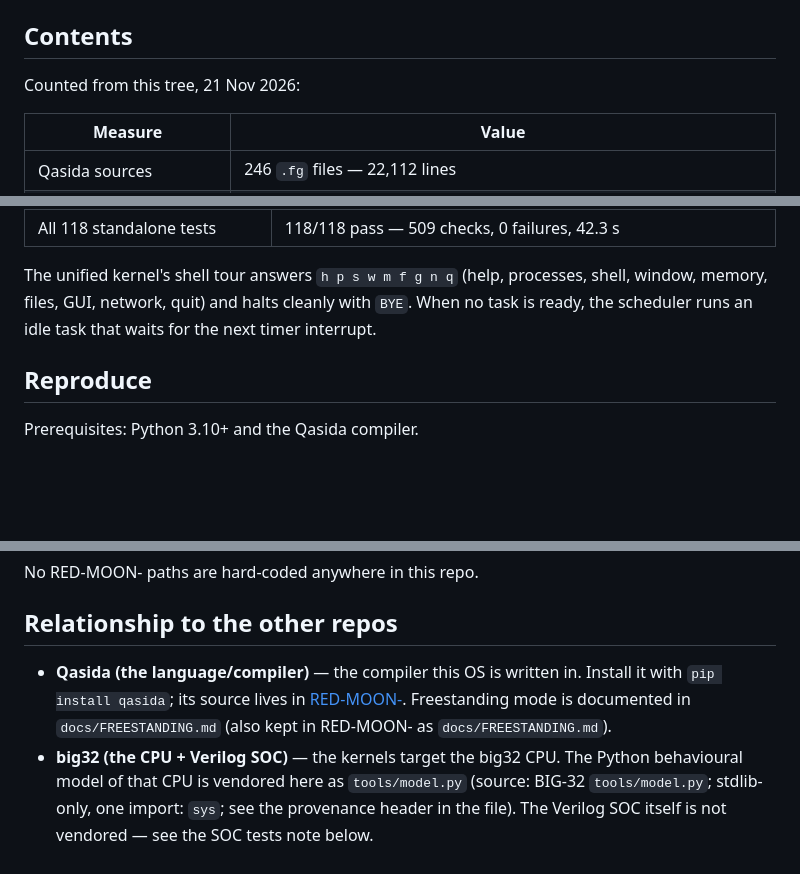
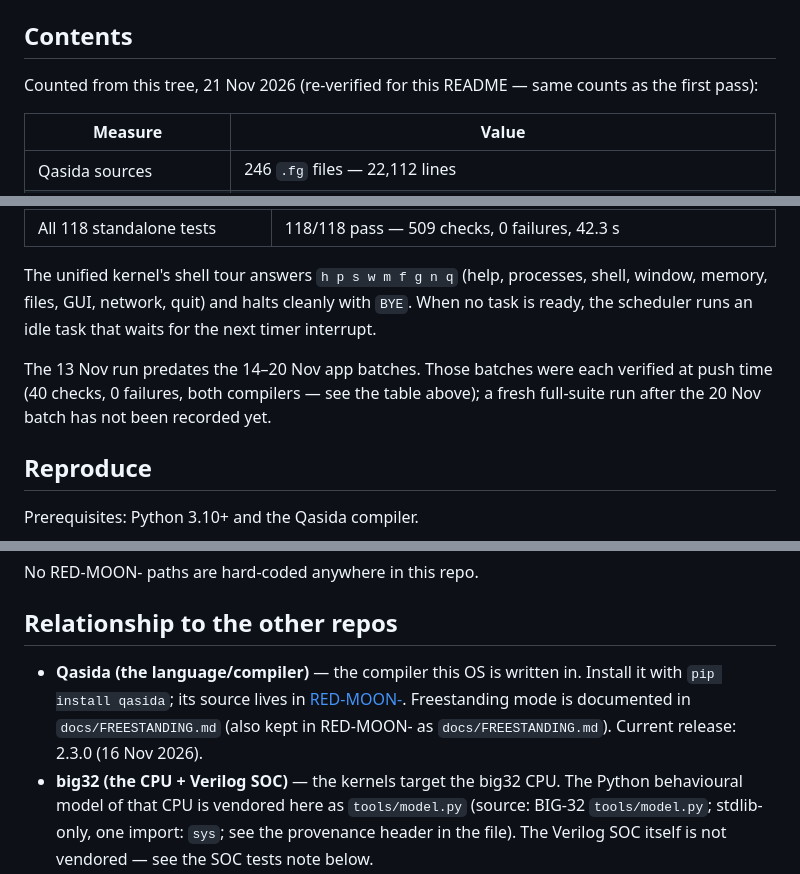
Before and after one commit to themythofsisyphusjayant/MOON-OS, a Markdown page: README.md, 3 parts joined by grey strips. GitHub-like rendering; blank space fills up the shorter version.

```diff
--- a/README.md
+++ b/README.md
@@ -21,7 +44,7 @@ The language is the foundation: Qasida's freestanding mode (`--freestanding`), r
 
 ## Contents
 
-Counted from this tree, 21 Nov 2026:
+Counted from this tree, 21 Nov 2026 (re-verified for this README — same counts as the first pass):
 
 | Measure | Value |
 |---|---|
@@ -56,6 +102,8 @@ Full standalone run, 13 Nov 2026, from this tree (fresh venv, `pip install qasid
 | All 118 standalone tests | 118/118 pass — 509 checks, 0 failures, 42.3 s |
 
 The unified kernel's shell tour answers `h p s w m f g n q` (help, processes, shell, window, memory, files, GUI, network, quit) and halts cleanly with `BYE`. When no task is ready, the scheduler runs an idle task that waits for the next timer interrupt.
+
+The 13 Nov run predates the 14–20 Nov app batches. Those batches were each verified at push time (40 checks, 0 failures, both compilers — see the table above); a fresh full-suite run after the 20 Nov batch has not been recorded yet.
 
 ## Reproduce
 
@@ -92,7 +155,7 @@ No RED-MOON- paths are hard-coded anywhere in this repo.
 
 ## Relationship to the other repos
 
-- **Qasida (the language/compiler)** — the compiler this OS is written in. Install it with `pip install qasida`; its source lives in [RED-MOON-](https://github.com/themythofsisyphusjayant/RED-MOON-). Freestanding mode is documented in `docs/FREESTANDING.md` (also kept in RED-MOON- as `docs/FREESTANDING.md`).
+- **Qasida (the language/compiler)** — the compiler this OS is written in. Install it with `pip install qasida`; its source lives in [RED-MOON-](https://github.com/themythofsisyphusjayant/RED-MOON-). Freestanding mode is documented in `docs/FREESTANDING.md` (also kept in RED-MOON- as `docs/FREESTANDING.md`). Current release: 2.3.0 (16 Nov 2026).
 - **big32 (the CPU + Verilog SOC)** — the kernels target the big32 CPU. The Python behavioural model of that CPU is vendored here as `tools/model.py` (source: BIG-32 `tools/model.py`; stdlib-only, one import: `sys`; see the provenance header in the file). The Verilog SOC itself is not vendored — see the SOC tests note below.
 - **`tools/rebase_soc2.py`** — vendored from RED-MOON- `tools/`. It rebases a kernel from the model's flat 64 KB memory map to SOC2 RAM at `0x80000000` for the Verilog-SOC tests.
 
```
Also changed, not shown: other parts of README.md (+64 -1 lines), docs/composition.png (added), docs/growth.png (added).
